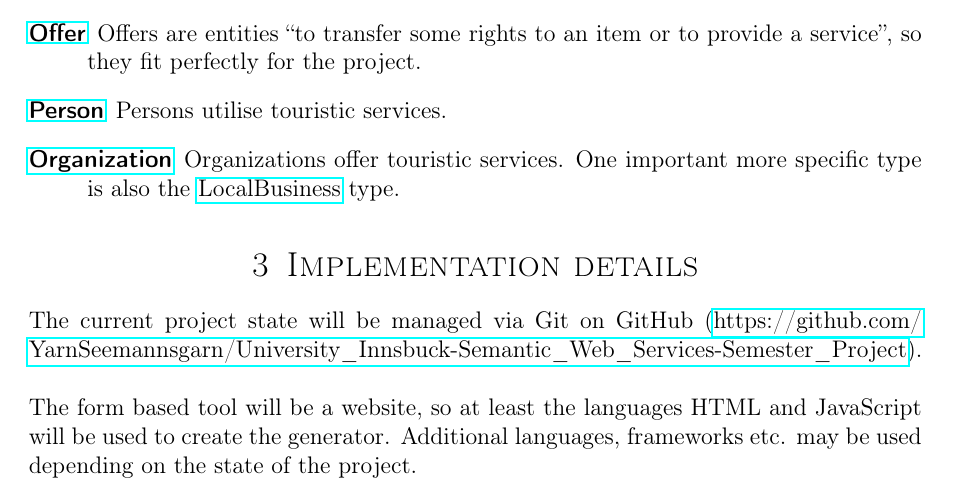
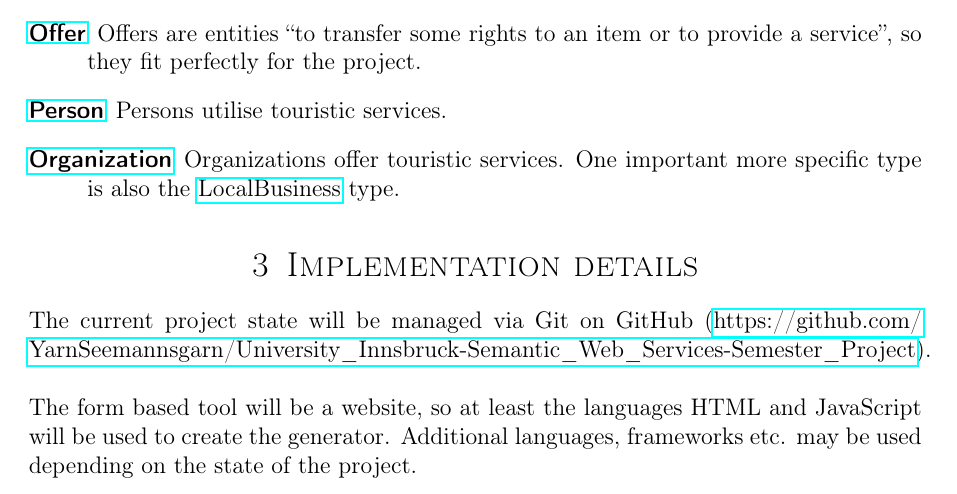
Before and after one commit to YarnSeemannsgarn/University_Innsbruck-Semantic_Web_Services-Semester_Project, a LaTeX document (kick-off_task.tex): part of page 2 of 2, cut so that both start at the same text. Compiled offline with pdfLaTeX.

Commit message:
Fixes repo url

```diff
--- a/kick-off_task.tex
+++ b/kick-off_task.tex
@@ -106,7 +106,7 @@ The following types with their properties can be generated with the JSON-LD gene
 \section{Implementation details}
 \label{sec:implementation_details}
 
-The current project state will be managed via Git on GitHub (\href{https://github.com/YarnSeemannsgarn/University_Innsbuck-Semantic_Web_Services-Semester_Project}{https://\allowbreak{}github.\allowbreak{}com/\allowbreak{}YarnSeemannsgarn/\allowbreak{}University\_Innsbuck-\allowbreak{}Semantic\_Web\_Services-\allowbreak{}Semester\_Project}).\\
+The current project state will be managed via Git on GitHub (\href{https://github.com/YarnSeemannsgarn/University_Innsbruck-Semantic_Web_Services-Semester_Project}{https://\allowbreak{}github.\allowbreak{}com/\allowbreak{}YarnSeemannsgarn/\allowbreak{}University\_Innsbruck-\allowbreak{}Semantic\_Web\_Services-\allowbreak{}Semester\_Project}).\\
 \\
 The form based tool will be a website, so at least the languages HTML and JavaScript will be used to create the generator. Additional languages, frameworks etc. may be used depending on the state of the project.
 
```
